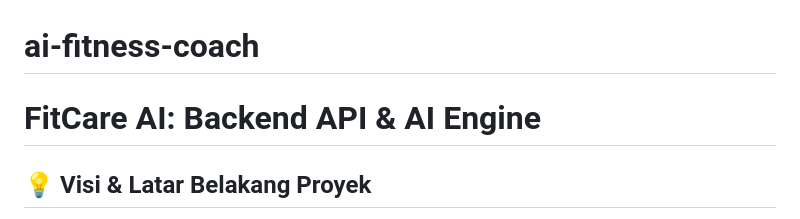
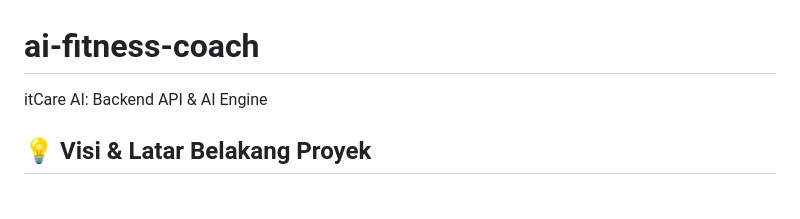
Before and after one commit to arifnan/ai-fitness-coach, a Markdown page: README.md, the part around the change. Rendered like a GitHub page.

```diff
--- a/README.md
+++ b/README.md
@@ -1,6 +1,6 @@
 # ai-fitness-coach
 
-# FitCare AI: Backend API & AI Engine
+itCare AI: Backend API & AI Engine
 
 ## 💡 Visi & Latar Belakang Proyek
 
```
